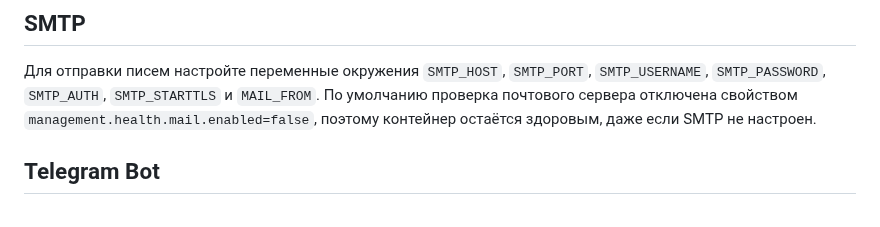
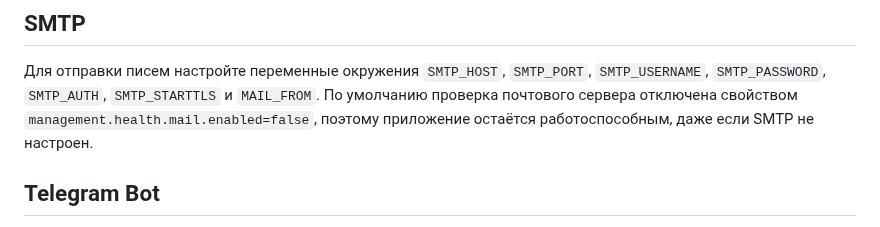
Before and after one commit to Idzumikatsu/crm, a Markdown page: README.md, the part around the change. Rendered like a GitHub page.

Commit message:
docs: clarify smtp health

```diff
--- a/README.md
+++ b/README.md
@@ -206,7 +206,7 @@ cd frontend && npm run lint:fix && npm run lint
 Для отправки писем настройте переменные окружения `SMTP_HOST`, `SMTP_PORT`,
 `SMTP_USERNAME`, `SMTP_PASSWORD`, `SMTP_AUTH`, `SMTP_STARTTLS` и `MAIL_FROM`.
 По умолчанию проверка почтового сервера отключена свойством
-`management.health.mail.enabled=false`, поэтому контейнер остаётся здоровым,
+`management.health.mail.enabled=false`, поэтому приложение остаётся работоспособным,
 даже если SMTP не настроен.
 
 
```
